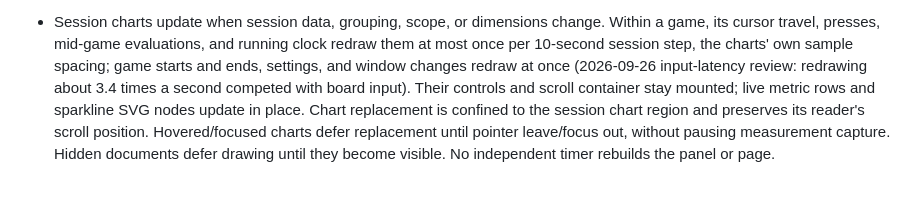
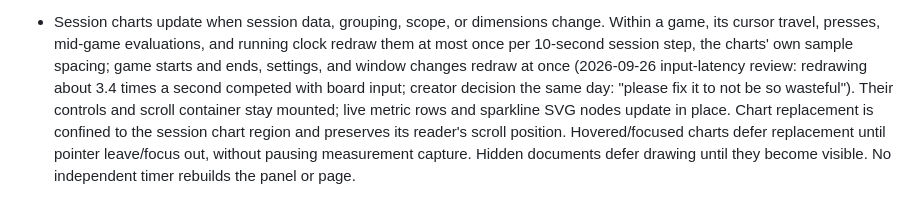
Before and after one commit to ernop/minesweeper-friendly, a Markdown page: docs/product/session-stats.md, the part around the change. Drawn GitHub-style.

```diff
--- a/docs/product/session-stats.md
+++ b/docs/product/session-stats.md
@@ -311,7 +311,8 @@ inside the same boundary. No old lookback observations leak across it.
   and running clock redraw them at most once per 10-second session step,
   the charts' own sample spacing; game starts and ends, settings, and window
   changes redraw at once (2026-09-26 input-latency review: redrawing about
-  3.4 times a second competed with board input). Their controls and scroll container stay mounted; live metric rows
+  3.4 times a second competed with board input; creator decision the same
+  day: "please fix it to not be so wasteful"). Their controls and scroll container stay mounted; live metric rows
   and sparkline SVG nodes update in place. Chart replacement is confined to
   the session chart region and preserves its reader's scroll position.
   Hovered/focused charts defer replacement until pointer leave/focus out,
```
Also changed, not shown: docs/product/storage-and-history.md (+4 -0 lines).
